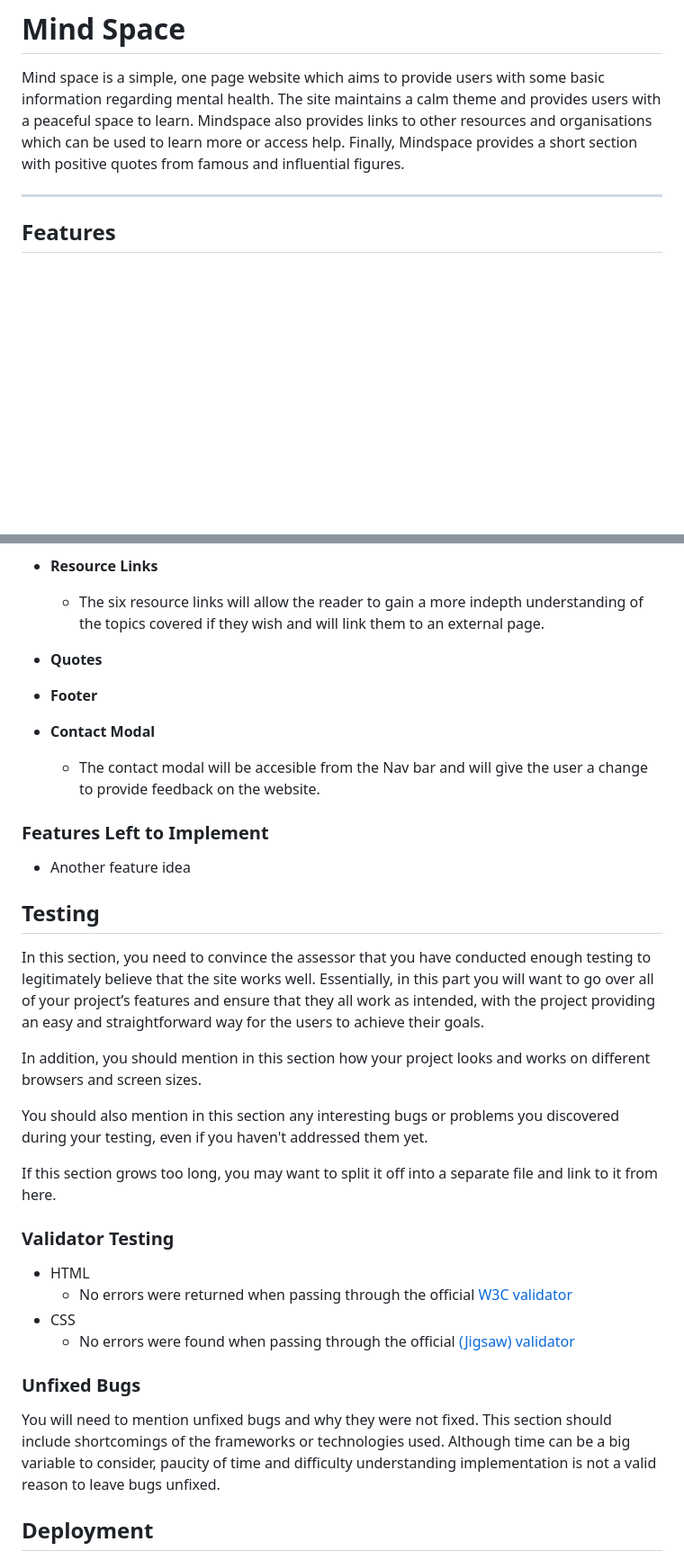
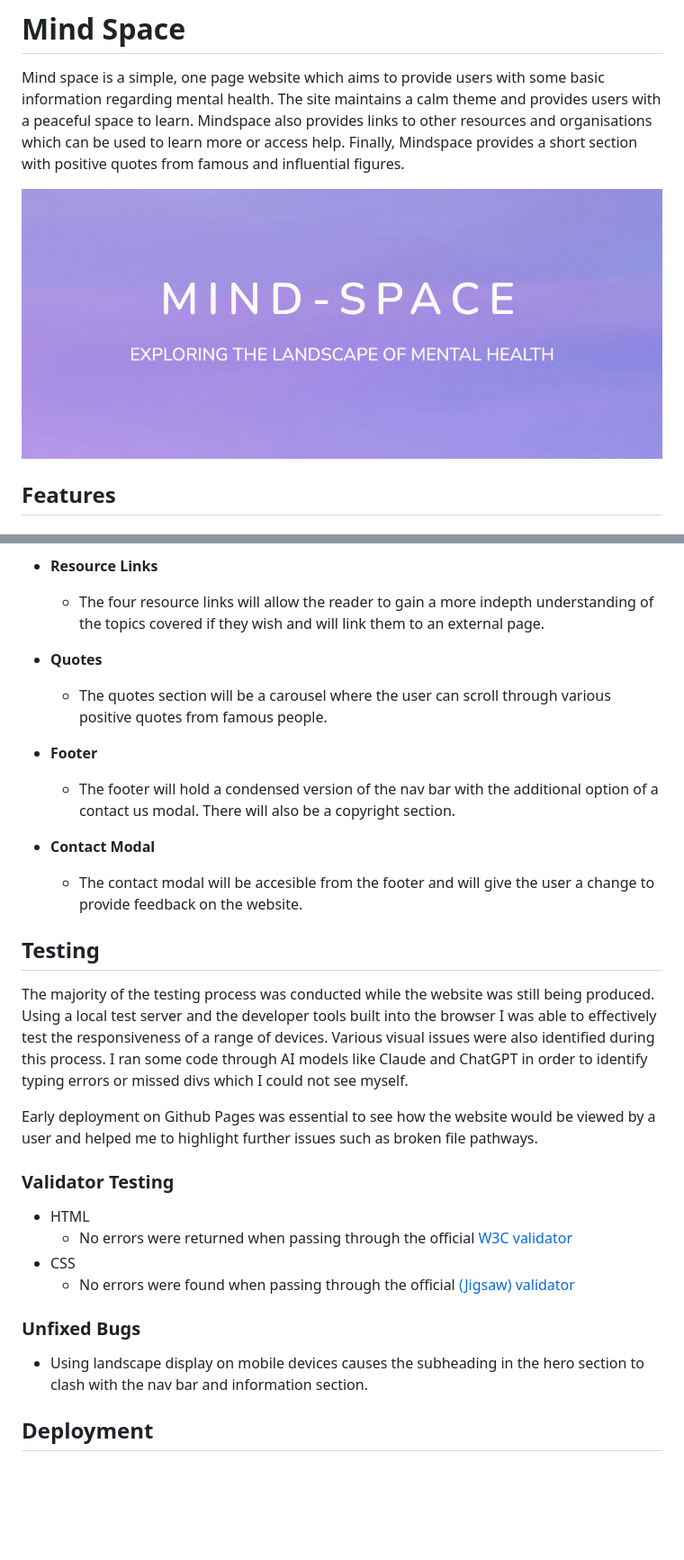
Before and after one commit to Code-Dearman/mental-health-project, a Markdown page: README.md, 2 parts joined by grey strips. Shown: that part at 90% size. GitHub-like rendering; pictures changed too: assets/images/Screenshot 2024-10-01 151033.png (added); blank space fills up the shorter version.

Commit message:
add: testing, credits to readme

```diff
--- a/README.md
+++ b/README.md
@@ -4,8 +4,7 @@
 Mind space is a simple, one page website which aims to provide users with some basic information regarding mental health. The site maintains a calm theme and provides users with a peaceful space to learn. Mindspace also provides links to other resources and organisations which can be used to learn more or access help. Finally, Mindspace provides a short section with positive quotes from famous and influential figures.
 
 <!-- INCLUDE A PICTURE HERE -->
-
- ____________
+![Website hero image](assets/images/Screenshot%202024-10-01%20151033.png)
 
 ## Features
 
@@ -27,33 +26,26 @@ Mind space is a simple, one page website which aims to provide users with some b
 
 - __Resource Links__
 
-  - The six resource links will allow the reader to gain a more indepth understanding of the topics covered if they wish and will link them to an external page.
+  - The four resource links will allow the reader to gain a more indepth understanding of the topics covered if they wish and will link them to an external page.
 
 - __Quotes__
 
-  <!-- ADD QUOTES SECTION -->
+  - The quotes section will be a carousel where the user can scroll through various positive quotes from famous people.
 
 - __Footer__
 
-  <!-- ADD FOOTER SECTION -->
+  - The footer will hold a condensed version of the nav bar with the additional option of a contact us modal. There will also be a copyright section.
 
 - __Contact Modal__
 
-  - The contact modal will be accesible from the Nav bar and will give the user a change to provide feedback on the website.
-
-### Features Left to Implement
-
-- Another feature idea
+  - The contact modal will be accesible from the footer and will give the user a change to provide feedback on the website.
 
 ## Testing
 
-In this section, you need to convince the assessor that you have conducted enough testing to legitimately believe that the site works well. Essentially, in this part you will want to go over all of your project’s features and ensure that they all work as intended, with the project providing an easy and straightforward way for the users to achieve their goals.
+The majority of the testing process was conducted while the website was still being produced. Using a local test server and the developer tools built into the browser I was able to effectively test the responsiveness of a range of devices. Various visual issues were also identified during this process. I ran some code through AI models like Claude and ChatGPT in order to identify typing errors or missed divs which I could not see myself.
 
-In addition, you should mention in this section how your project looks and works on different browsers and screen sizes.
+Early deployment on Github Pages was essential to see how the website would be viewed by a user and helped me to highlight further issues such as broken file pathways.
 
-You should also mention in this section any interesting bugs or problems you discovered during your testing, even if you haven't addressed them yet.
-
-If this section grows too long, you may want to split it off into a separate file and link to it from here.
 
 
 ### Validator Testing
@@ -65,7 +57,7 @@ If this section grows too long, you may want to split it off into a separate fil
 
 ### Unfixed Bugs
 
-You will need to mention unfixed bugs and why they were not fixed. This section should include shortcomings of the frameworks or technologies used. Although time can be a big variable to consider, paucity of time and difficulty understanding implementation is not a valid reason to leave bugs unfixed.
+- Using landscape display on mobile devices causes the subheading in the hero section to clash with the nav bar and information section.
 
 ## Deployment
 
```
Also changed, not shown: other parts of README.md (+6 -5 lines), 2 other files.
